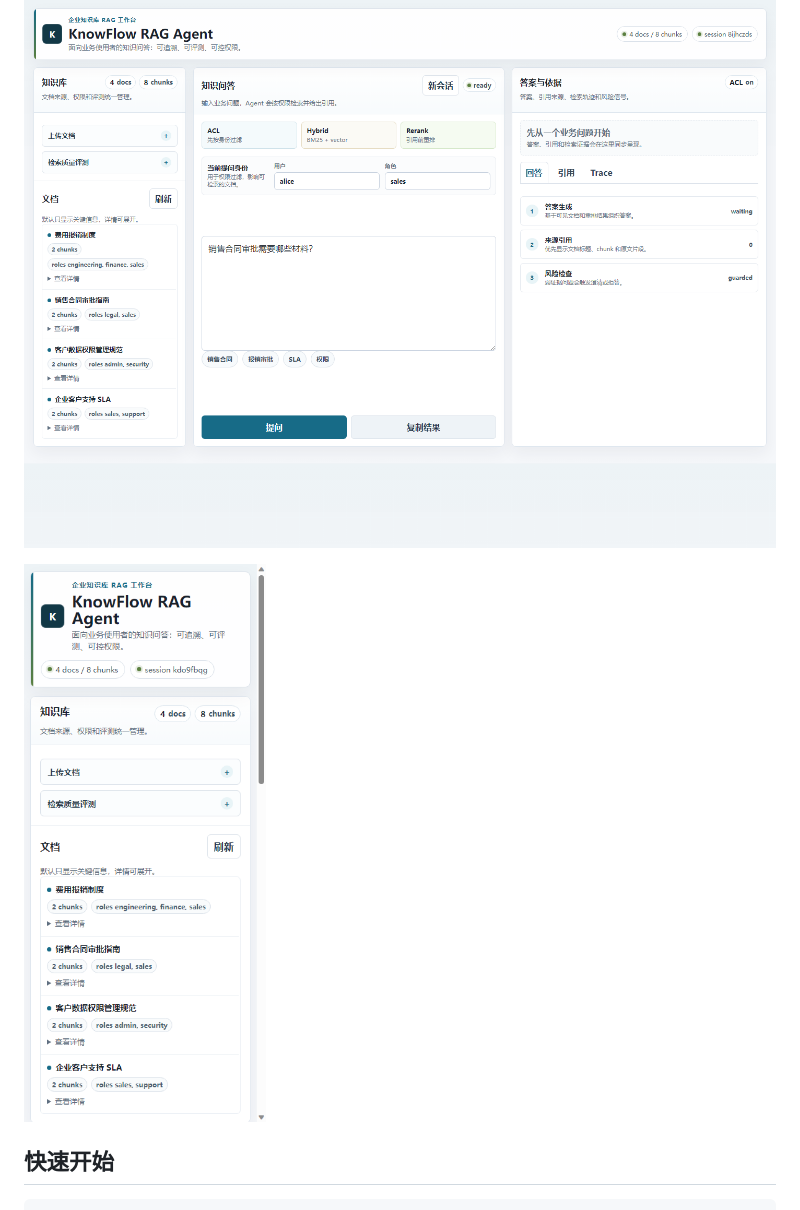
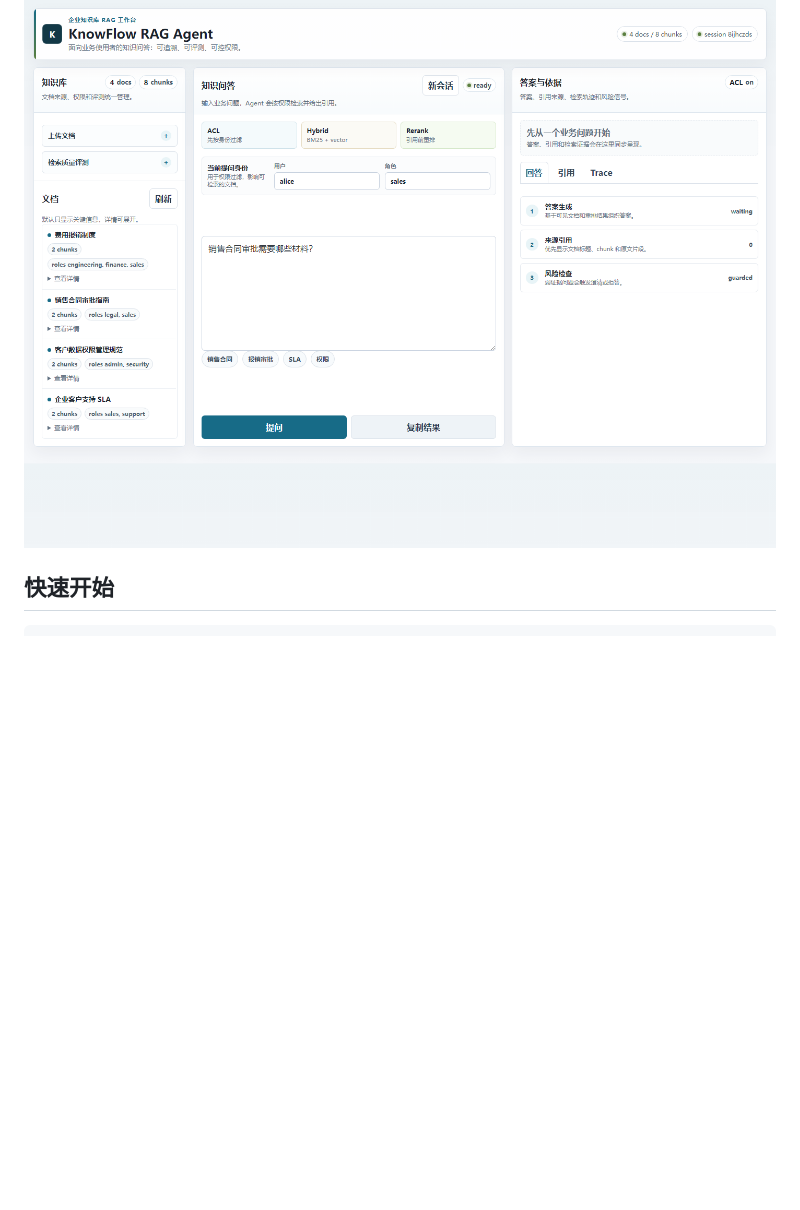
Before and after one commit to dafu110/knowflow-rag-agent, a Markdown page: README.md, the part around the change. Rendered like a GitHub page; blank space fills up the shorter version.

```diff
--- a/README.md
+++ b/README.md
@@ -9,7 +9,7 @@
 
 ![KnowFlow RAG Agent dashboard](assets/knowflow-dashboard.png)
 
-![KnowFlow RAG Agent mobile check](assets/knowflow-mobile-check.png)
+
 
 ## 快速开始
 
```
